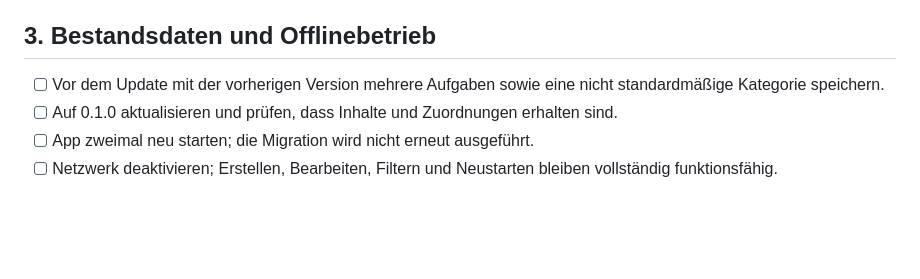
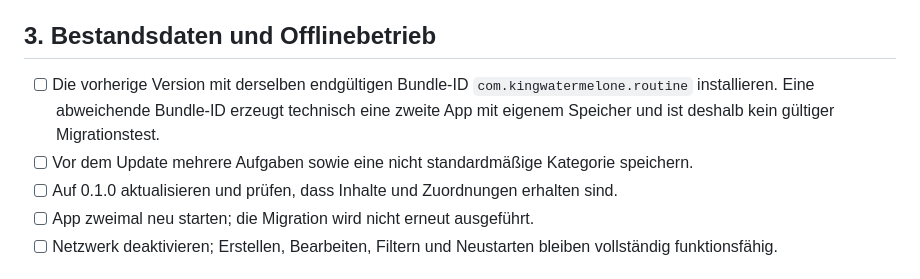
Before and after one commit to KingWatermelone/routine, a Markdown page: docs/release-checklist.md, the part around the change. GitHub-like rendering; blank space fills up the shorter version.

Commit message:
Clarify bundle ID migration testing

```diff
--- a/docs/release-checklist.md
+++ b/docs/release-checklist.md
@@ -45,8 +45,12 @@ flutter test
 
 ## 3. Bestandsdaten und Offlinebetrieb
 
-- [ ] Vor dem Update mit der vorherigen Version mehrere Aufgaben sowie eine nicht
-      standardmäßige Kategorie speichern.
+- [ ] Die vorherige Version mit derselben endgültigen Bundle-ID
+      `com.kingwatermelone.routine` installieren. Eine abweichende Bundle-ID
+      erzeugt technisch eine zweite App mit eigenem Speicher und ist deshalb
+      kein gültiger Migrationstest.
+- [ ] Vor dem Update mehrere Aufgaben sowie eine nicht standardmäßige Kategorie
+      speichern.
 - [ ] Auf 0.1.0 aktualisieren und prüfen, dass Inhalte und Zuordnungen erhalten sind.
 - [ ] App zweimal neu starten; die Migration wird nicht erneut ausgeführt.
 - [ ] Netzwerk deaktivieren; Erstellen, Bearbeiten, Filtern und Neustarten bleiben
```
